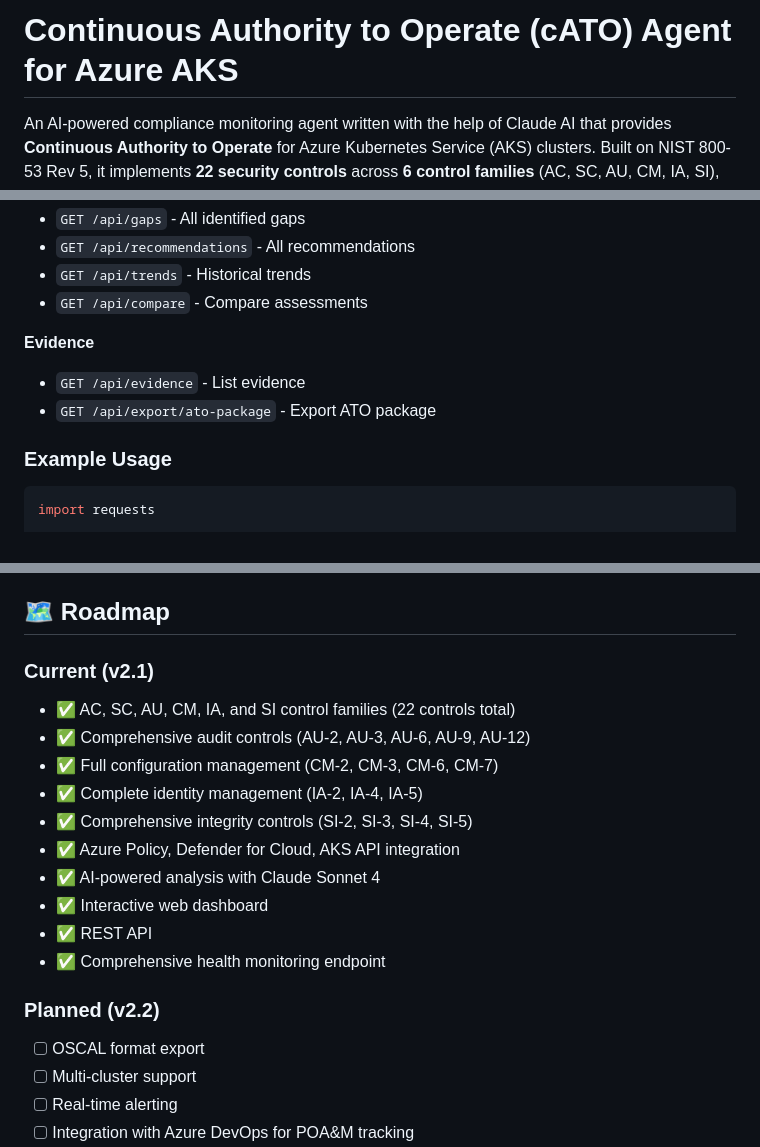
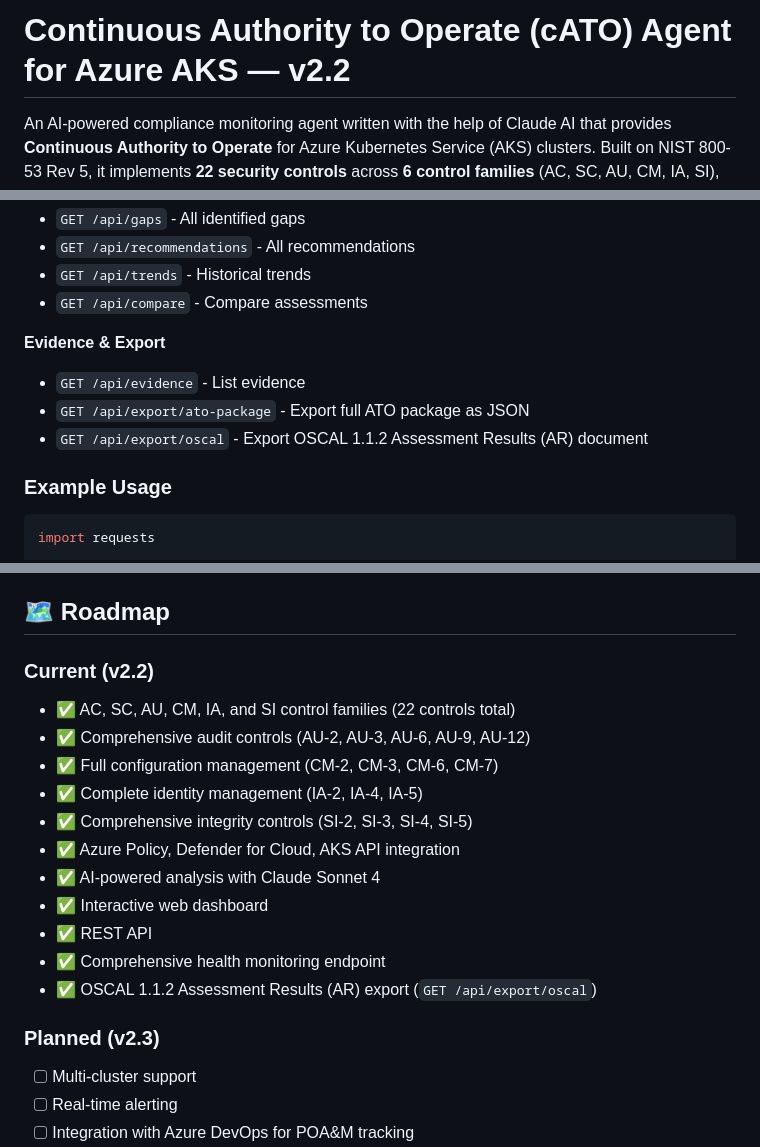
Before and after one commit to Tony-A-Michailidis/gataisha-ai, a Markdown page: README.md, 3 parts joined by grey strips. Drawn GitHub-style.

```diff
--- a/README.md
+++ b/README.md
@@ -1,4 +1,4 @@
-# Continuous Authority to Operate (cATO) Agent for Azure AKS
+# Continuous Authority to Operate (cATO) Agent for Azure AKS — v2.2
 
 An AI-powered compliance monitoring agent written with the help of Claude AI that provides **Continuous Authority to Operate** for Azure Kubernetes Service (AKS) clusters. Built on NIST 800-53 Rev 5, it implements **22 security controls** across **6 control families** (AC, SC, AU, CM, IA, SI), providing comprehensive technical compliance monitoring for regulated environments. If you decide to attempt to run this please do not commit secrets and/or evidence to a public repo!
 
@@ -247,9 +249,10 @@ az aks get-credentials --resource-group <rg> --name <cluster>
 - `GET /api/trends` - Historical trends
 - `GET /api/compare` - Compare assessments
 
-**Evidence**
+**Evidence & Export**
 - `GET /api/evidence` - List evidence
-- `GET /api/export/ato-package` - Export ATO package
+- `GET /api/export/ato-package` - Export full ATO package as JSON
+- `GET /api/export/oscal` - Export OSCAL 1.1.2 Assessment Results (AR) document
 
 ### Example Usage
 
@@ -419,7 +465,7 @@ def assess_ac_17(self, evidence_data: Dict) -> ControlAssessment:
 
 ## 🗺️ Roadmap
 
-### Current (v2.1)
+### Current (v2.2)
 - ✅ AC, SC, AU, CM, IA, and SI control families (22 controls total)
 - ✅ Comprehensive audit controls (AU-2, AU-3, AU-6, AU-9, AU-12)
 - ✅ Full configuration management (CM-2, CM-3, CM-6, CM-7)
@@ -430,9 +476,9 @@ def assess_ac_17(self, evidence_data: Dict) -> ControlAssessment:
 - ✅ Interactive web dashboard
 - ✅ REST API
 - ✅ Comprehensive health monitoring endpoint
+- ✅ OSCAL 1.1.2 Assessment Results (AR) export (`GET /api/export/oscal`)
 
-### Planned (v2.2)
-- [ ] OSCAL format export
+### Planned (v2.3)
 - [ ] Multi-cluster support
 - [ ] Real-time alerting
 - [ ] Integration with Azure DevOps for POA&M tracking
```
Also changed, not shown: other parts of README.md (+45 -0 lines).
